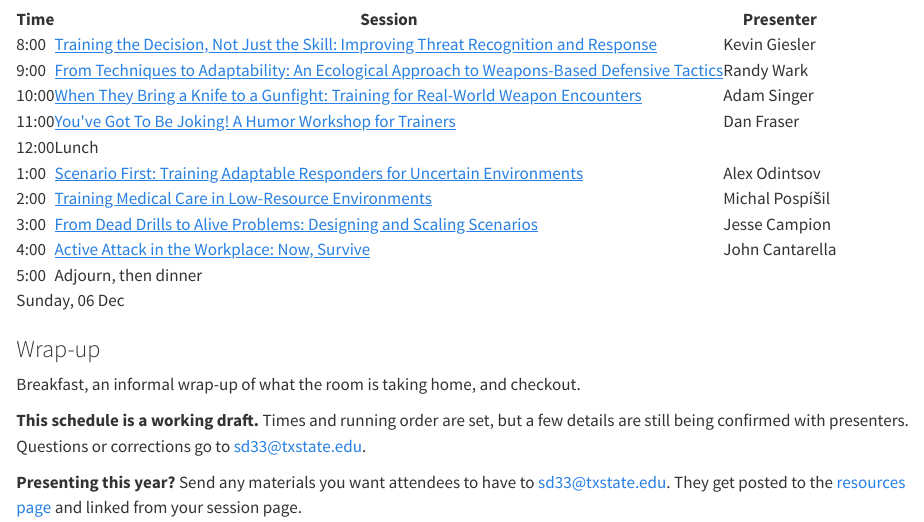
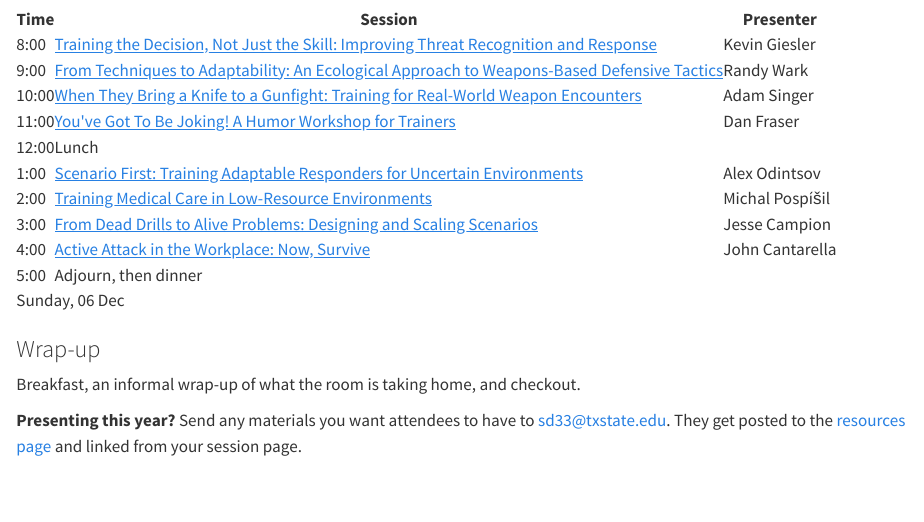
Before and after one commit to ALERRT-Research/PROJ_ecod_website.github.io, a Quarto document (schedule.qmd): the page in a window 1100 px wide, from 860 px down. Rendered offline with R 4.5, knitr and Pandoc in place of Quarto, with nearby package versions.

Commit message:
Drop the "details still being confirmed" notices
Co-Authored-By: Claude Opus 5.5 (1M context) <noreply@anthropic.com>

```diff
--- a/schedule.qmd
+++ b/schedule.qmd
@@ -77,9 +77,5 @@ Breakfast, an informal wrap-up of what the room is taking home, and checkout.
 :::
 
 ::: {.note-panel}
-**This schedule is a working draft.** Times and running order are set, but a few details are still being confirmed with presenters. Questions or corrections go to [sd33@txstate.edu](mailto:sd33@txstate.edu).
-:::
-
-::: {.note-panel}
 **Presenting this year?** Send any materials you want attendees to have to [sd33@txstate.edu](mailto:sd33@txstate.edu). They get posted to the [resources page](resources/index.qmd) and linked from your session page.
 :::
--- a/sessions/index.qmd
+++ b/sessions/index.qmd
@@ -18,5 +18,5 @@ Sixteen sessions across two days, all in the same room. Every one of them runs t
 Filter by category below, or see the running order on the [schedule](../schedule.qmd).
 
 ::: {.note-panel}
-A few details are still being confirmed with presenters. Presenters: send materials you want attendees to have to [sd33@txstate.edu](mailto:sd33@txstate.edu) and they will be linked from your session page.
+Presenters: send materials you want attendees to have to [sd33@txstate.edu](mailto:sd33@txstate.edu) and they will be linked from your session page.
 :::
```
